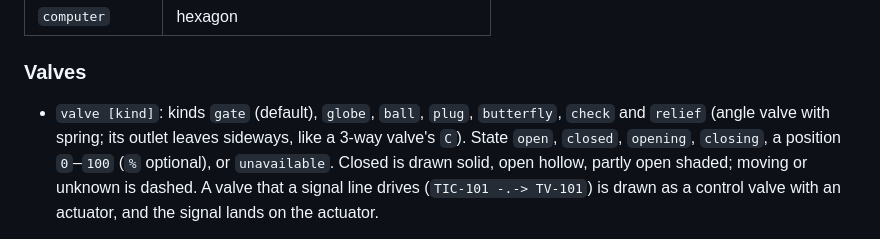
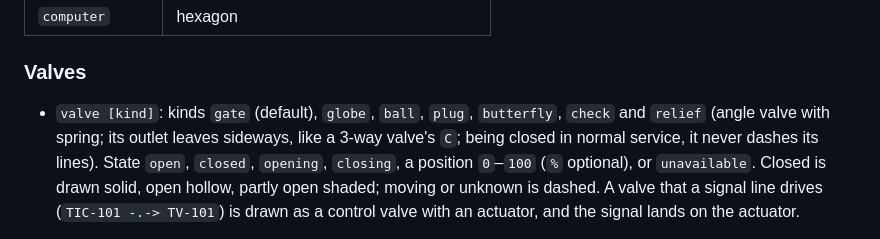
Before and after one commit to NdS-Research-Facilities/pid, a Markdown page: README.md, the part around the change. Rendered like a GitHub page.

```diff
--- a/README.md
+++ b/README.md
@@ -109,7 +109,8 @@ The tag is drawn inside the bubble, ISA-5.1 style: function letters over the loo
 ### Valves
 
 - `valve [kind]`: kinds `gate` (default), `globe`, `ball`, `plug`, `butterfly`, `check` and
-  `relief` (angle valve with spring; its outlet leaves sideways, like a 3-way valve's `C`).
+  `relief` (angle valve with spring; its outlet leaves sideways, like a 3-way valve's `C`; being
+  closed in normal service, it never dashes its lines).
   State `open`, `closed`, `opening`, `closing`, a position `0`–`100` (`%` optional), or
   `unavailable`. Closed is drawn solid, open hollow, partly open shaded; moving or unknown is
   dashed. A valve that a signal line drives (`TIC-101 -.-> TV-101`) is drawn as a control valve
```
Also changed, not shown: docs/images/all-capabilities.png, 2 other files.
